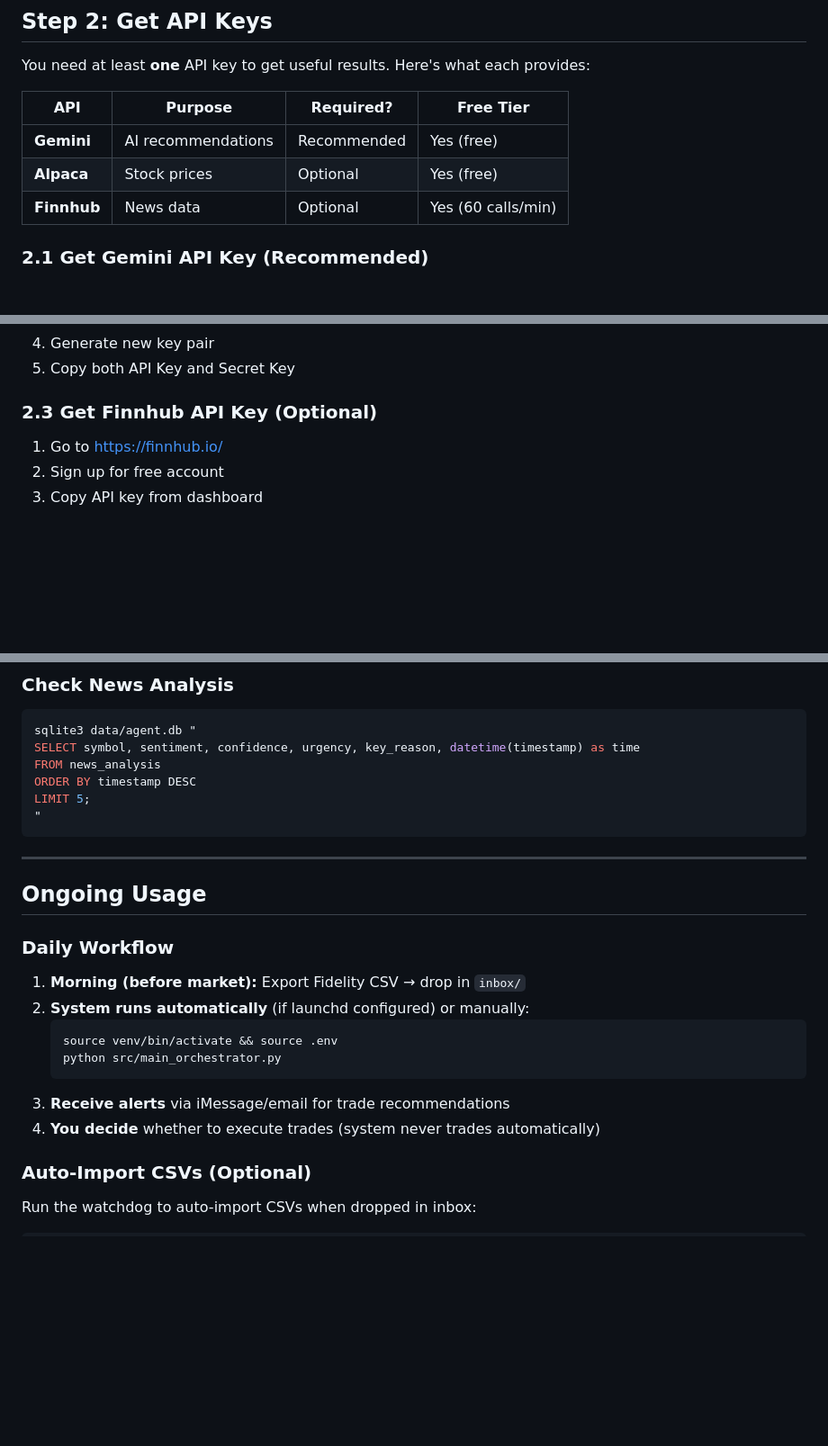
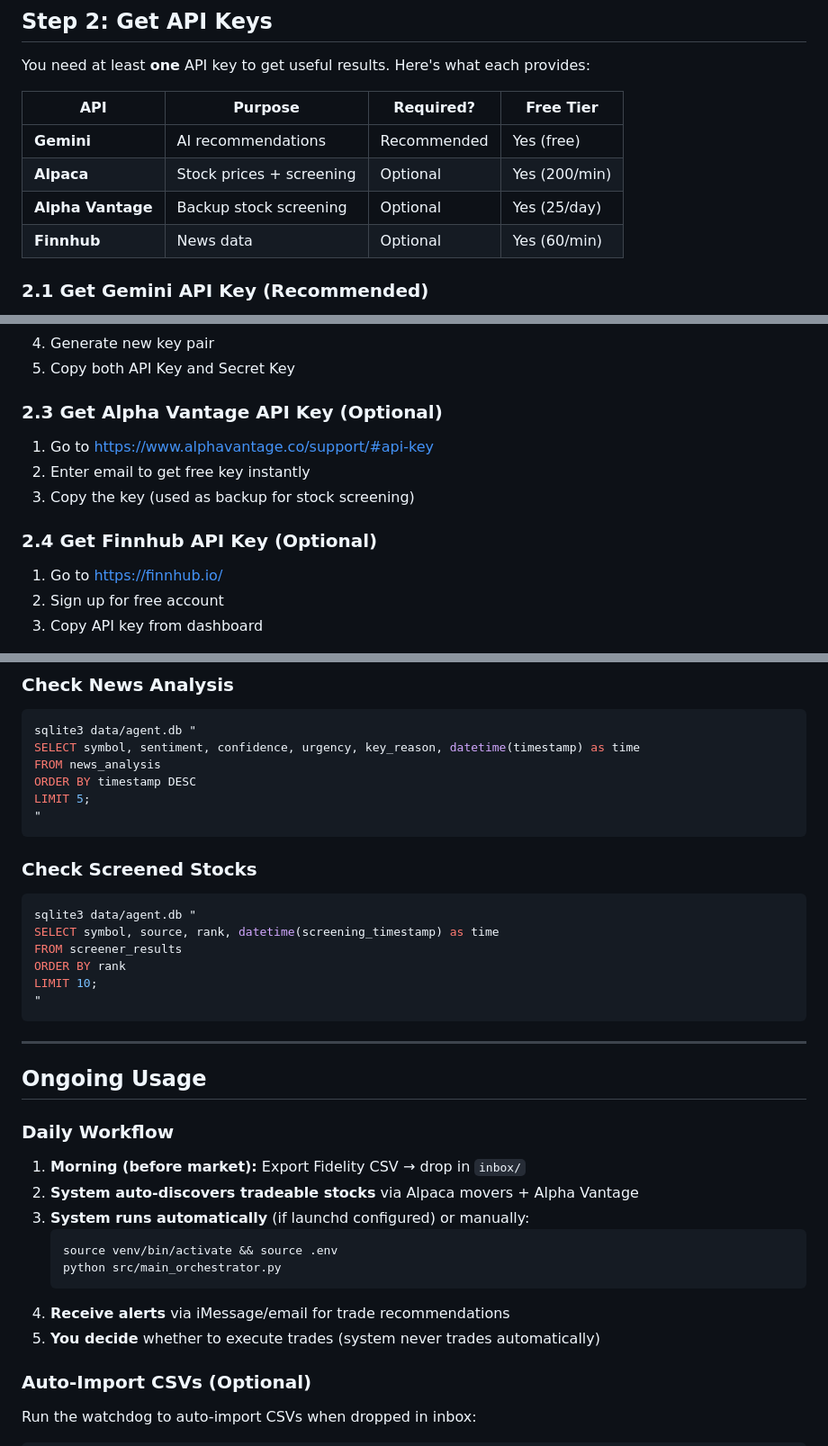
Before and after one commit to sampeng2017/my_trading, a Markdown page: doc/SETUP_GUIDE.md, 3 parts joined by grey strips. Shown at 90% size. Rendered like a GitHub page; blank space fills up the shorter version.

````diff
--- a/doc/SETUP_GUIDE.md
+++ b/doc/SETUP_GUIDE.md
@@ -36,8 +36,9 @@ You need at least **one** API key to get useful results. Here's what each provid
 | API | Purpose | Required? | Free Tier |
 |-----|---------|-----------|-----------|
 | **Gemini** | AI recommendations | Recommended | Yes (free) |
-| **Alpaca** | Stock prices | Optional | Yes (free) |
-| **Finnhub** | News data | Optional | Yes (60 calls/min) |
+| **Alpaca** | Stock prices + screening | Optional | Yes (200/min) |
+| **Alpha Vantage** | Backup stock screening | Optional | Yes (25/day) |
+| **Finnhub** | News data | Optional | Yes (60/min) |
 
 ### 2.1 Get Gemini API Key (Recommended)
 
@@ -54,7 +55,13 @@ You need at least **one** API key to get useful results. Here's what each provid
 4. Generate new key pair
 5. Copy both API Key and Secret Key
 
-### 2.3 Get Finnhub API Key (Optional)
+### 2.3 Get Alpha Vantage API Key (Optional)
+
+1. Go to https://www.alphavantage.co/support/#api-key
+2. Enter email to get free key instantly
+3. Copy the key (used as backup for stock screening)
+
+### 2.4 Get Finnhub API Key (Optional)
 
 1. Go to https://finnhub.io/
 2. Sign up for free account
@@ -288,6 +299,17 @@ LIMIT 5;
 "
 ```
 
+### Check Screened Stocks
+
+```bash
+sqlite3 data/agent.db "
+SELECT symbol, source, rank, datetime(screening_timestamp) as time
+FROM screener_results
+ORDER BY rank
+LIMIT 10;
+"
+```
+
 ---
 
 ## Ongoing Usage
@@ -295,13 +317,14 @@ LIMIT 5;
 ### Daily Workflow
 
 1. **Morning (before market):** Export Fidelity CSV → drop in `inbox/`
-2. **System runs automatically** (if launchd configured) or manually:
+2. **System auto-discovers tradeable stocks** via Alpaca movers + Alpha Vantage
+3. **System runs automatically** (if launchd configured) or manually:
    ```bash
    source venv/bin/activate && source .env
    python src/main_orchestrator.py
    ```
-3. **Receive alerts** via iMessage/email for trade recommendations
-4. **You decide** whether to execute trades (system never trades automatically)
+4. **Receive alerts** via iMessage/email for trade recommendations
+5. **You decide** whether to execute trades (system never trades automatically)
 
 ### Auto-Import CSVs (Optional)
 
````
Also changed, not shown: other parts of doc/SETUP_GUIDE.md (+11 -4 lines), README.md (+36 -27 lines).
